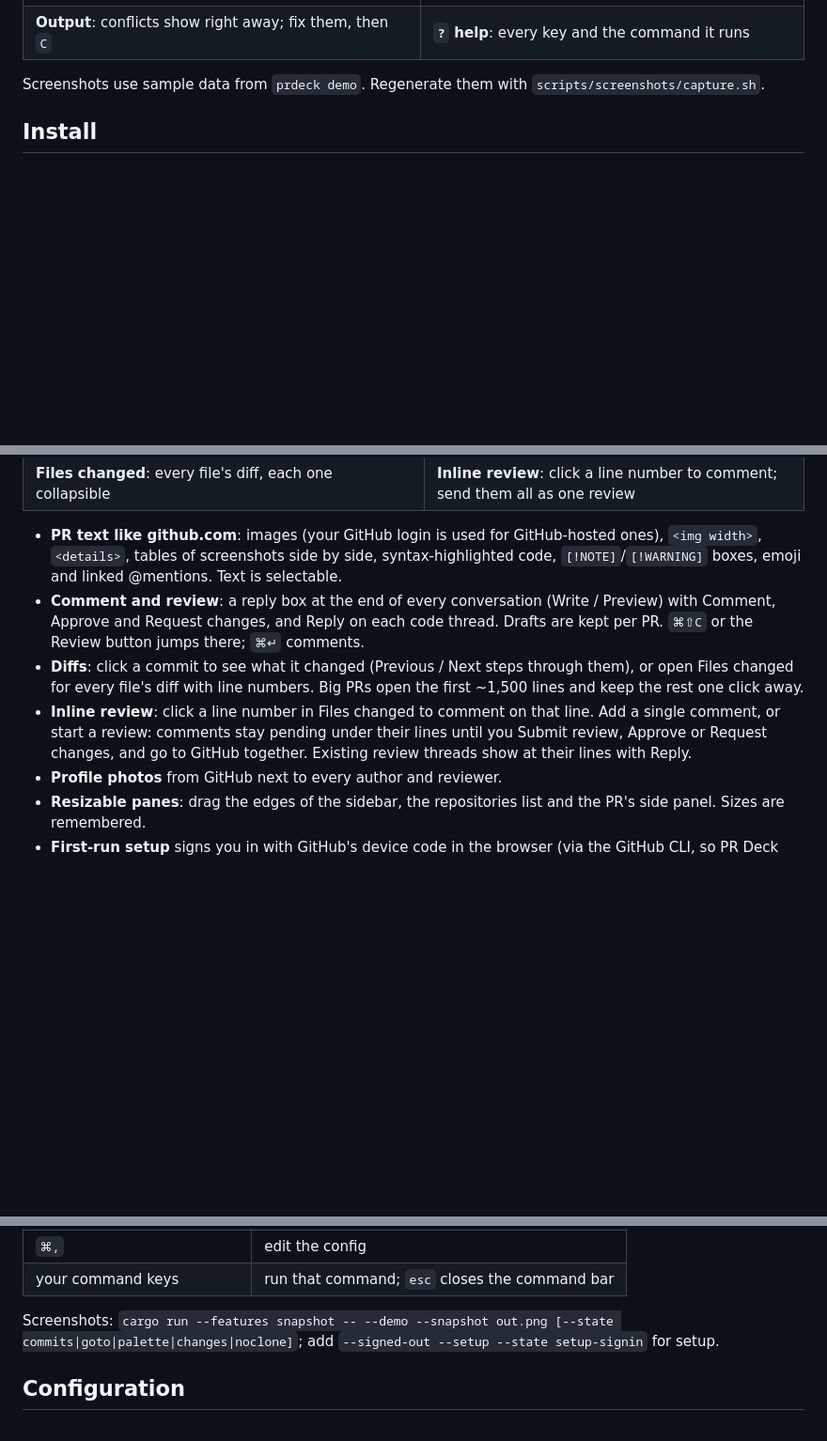
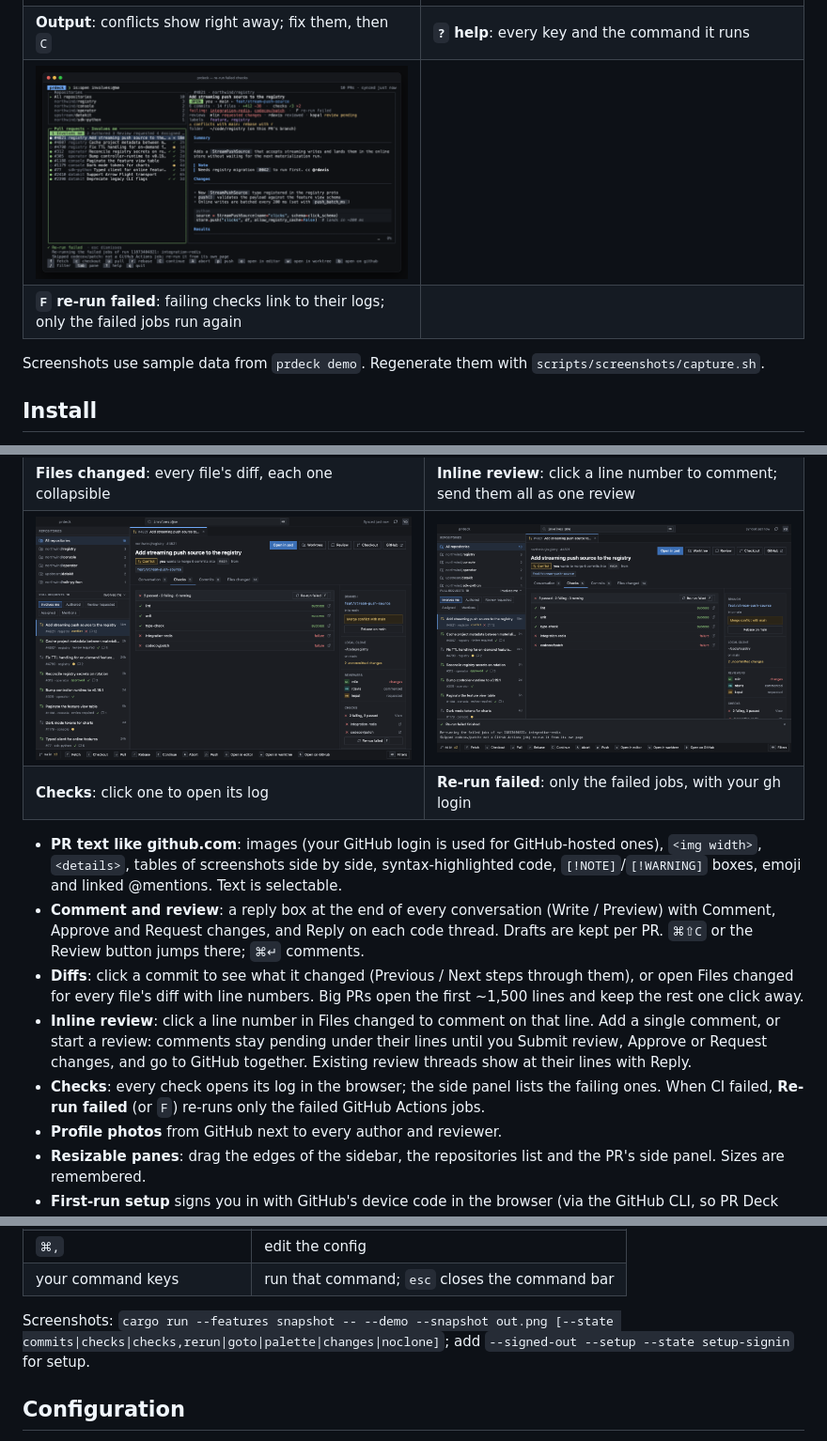
Before and after one commit to C-P-S-P/prdeck, a Markdown page: README.md, 3 parts joined by grey strips. Shown at 94% size. Drawn GitHub-style; pictures changed too: docs/screenshots/desktop-checks.png (added), docs/screenshots/desktop-rerun.png (added), docs/screenshots/rerun.png (added); blank space fills up the shorter version.

```diff
--- a/README.md
+++ b/README.md
@@ -18,6 +18,8 @@ A dashboard for the pull requests you're involved in, in the terminal and on the
 | **Uncommitted changes**: stash or drop them first, your choice | **`r` rebase**: the exact commands, run only on `enter` |
 | ![Rebase output](docs/screenshots/conflict.png) | ![Help](docs/screenshots/help.png) |
 | **Output**: conflicts show right away; fix them, then `C` | **`?` help**: every key and the command it runs |
+| ![Re-run failed](docs/screenshots/rerun.png) | |
+| **`F` re-run failed**: failing checks link to their logs; only the failed jobs run again | |
 
 Screenshots use sample data from `prdeck demo`. Regenerate them with `scripts/screenshots/capture.sh`.
 
@@ -100,11 +105,14 @@ The same PRs and commands in a native window, built with [GPUI](https://www.gpui
 | **Comment, approve or request changes**, and reply on code threads | **Click a commit** to see what it changed |
 | ![Files changed](docs/screenshots/desktop-files.png) | ![Inline review](docs/screenshots/desktop-inline.png) |
 | **Files changed**: every file's diff, each one collapsible | **Inline review**: click a line number to comment; send them all as one review |
+| ![Checks](docs/screenshots/desktop-checks.png) | ![Re-run failed](docs/screenshots/desktop-rerun.png) |
+| **Checks**: click one to open its log | **Re-run failed**: only the failed jobs, with your gh login |
 
 - **PR text like github.com**: images (your GitHub login is used for GitHub-hosted ones), `<img width>`, `<details>`, tables of screenshots side by side, syntax-highlighted code, `[!NOTE]`/`[!WARNING]` boxes, emoji and linked @mentions. Text is selectable.
 - **Comment and review**: a reply box at the end of every conversation (Write / Preview) with Comment, Approve and Request changes, and Reply on each code thread. Drafts are kept per PR. `⌘⇧C` or the Review button jumps there; `⌘↵` comments.
 - **Diffs**: click a commit to see what it changed (Previous / Next steps through them), or open Files changed for every file's diff with line numbers. Big PRs open the first ~1,500 lines and keep the rest one click away.
 - **Inline review**: click a line number in Files changed to comment on that line. Add a single comment, or start a review: comments stay pending under their lines until you Submit review, Approve or Request changes, and go to GitHub together. Existing review threads show at their lines with Reply.
+- **Checks**: every check opens its log in the browser; the side panel lists the failing ones. When CI failed, **Re-run failed** (or `F`) re-runs only the failed GitHub Actions jobs.
 - **Profile photos** from GitHub next to every author and reviewer.
 - **Resizable panes**: drag the edges of the sidebar, the repositories list and the PR's side panel. Sizes are remembered.
 - **First-run setup** signs you in with GitHub's device code in the browser (via the GitHub CLI, so PR Deck never stores a token), finds the folders that hold your clones, and picks your editor. It shows on first launch or when signed out, and from PR Deck → Set Up….
@@ -134,7 +142,7 @@ cargo run --release             # your PRs (uses your gh login)
 | `⌘,` | edit the config |
 | your command keys | run that command; `esc` closes the command bar |
 
-Screenshots: `cargo run --features snapshot -- --demo --snapshot out.png [--state commits|goto|palette|changes|noclone]`; add `--signed-out --setup --state setup-signin` for setup.
+Screenshots: `cargo run --features snapshot -- --demo --snapshot out.png [--state commits|checks|checks,rerun|goto|palette|changes|noclone]`; add `--signed-out --setup --state setup-signin` for setup.
 
 ## Configuration
 
```
Also changed, not shown: other parts of README.md (+3 -0 lines), docs/adr/0015-checks-link-to-their-logs-and-re-run.md (added, +30 -0 lines), docs/adr/README.md (+3 -0 lines), 2 other files.
